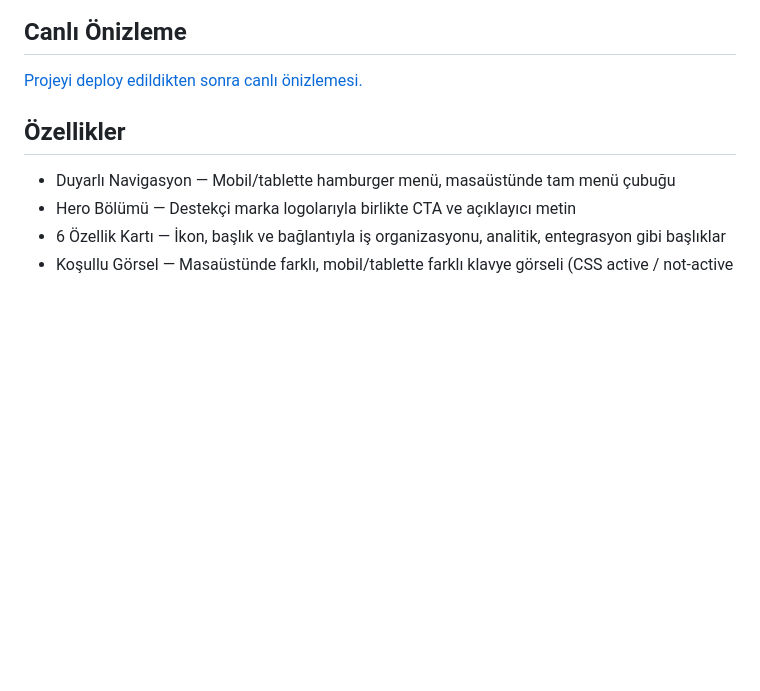
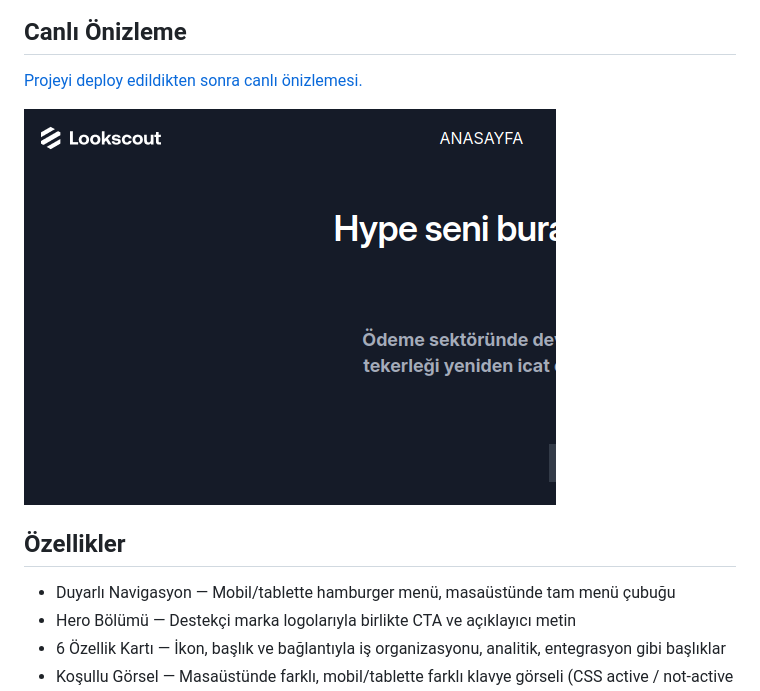
Before and after one commit to dursunkokturk/Front-End-School-Responsive-Project-Lookscout-Pricing-Page, a Markdown page: README.md, the part around the change. Rendered like a GitHub page; blank space fills up the shorter version.

```diff
--- a/README.md
+++ b/README.md
@@ -6,6 +6,7 @@ Lookscout markası için tasarlanmış, saf HTML ve CSS kullanılarak geliştiri
 
 [Projeyi deploy edildikten sonra canlı önizlemesi.](https://dursunkokturk.github.io/Front-End-School-Responsive-Project-Lookscout-Pricing-Page/)
 
+![Proje Görseli](assets/img/css-project-pricing-page-design.png)
 
 ## Özellikler
 
```
